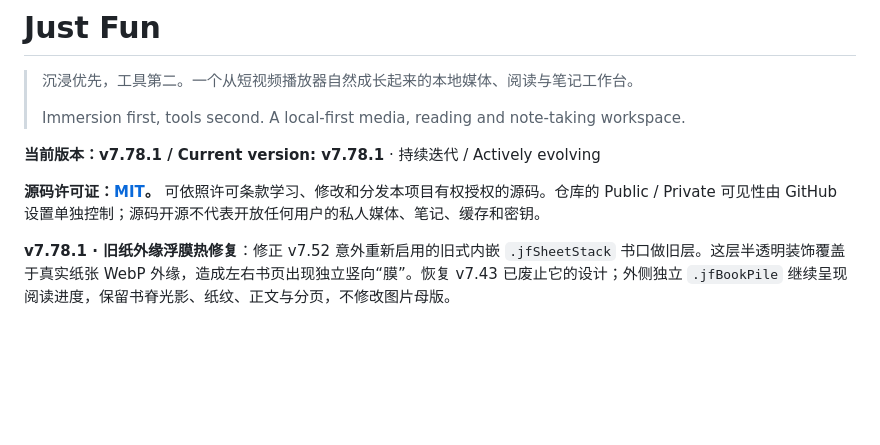
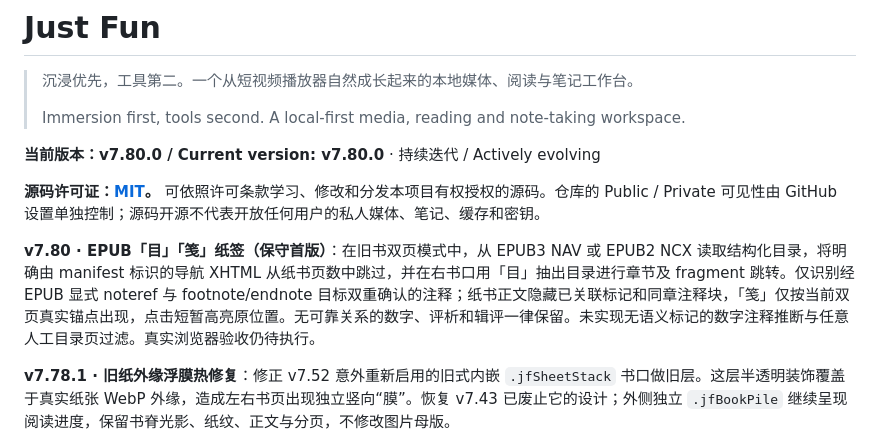
Before and after one commit to smartahou/just-fun, a Markdown page: README.md, the part around the change. Drawn GitHub-style; blank space fills up the shorter version.

Commit message:
docs(release): record v7.80 EPUB paper slips and regression command

```diff
--- a/README.md
+++ b/README.md
@@ -4,9 +4,11 @@
 >
 > Immersion first, tools second. A local-first media, reading and note-taking workspace.
 
-**当前版本：v7.78.1 / Current version: v7.78.1** · 持续迭代 / Actively evolving
+**当前版本：v7.80.0 / Current version: v7.80.0** · 持续迭代 / Actively evolving
 
 **源码许可证：[MIT](LICENSE)。** 可依照许可条款学习、修改和分发本项目有权授权的源码。仓库的 Public / Private 可见性由 GitHub 设置单独控制；源码开源不代表开放任何用户的私人媒体、笔记、缓存和密钥。
+
+**v7.80 · EPUB「目」「笺」纸签（保守首版）**：在旧书双页模式中，从 EPUB3 NAV 或 EPUB2 NCX 读取结构化目录，将明确由 manifest 标识的导航 XHTML 从纸书页数中跳过，并在右书口用「目」抽出目录进行章节及 fragment 跳转。仅识别经 EPUB 显式 noteref 与 footnote/endnote 目标双重确认的注释；纸书正文隐藏已关联标记和同章注释块，「笺」仅按当前双页真实锚点出现，点击短暂高亮原位置。无可靠关系的数字、评析和辑评一律保留。未实现无语义标记的数字注释推断与任意人工目录页过滤。真实浏览器验收仍待执行。
 
 **v7.78.1 · 旧纸外缘浮膜热修复**：修正 v7.52 意外重新启用的旧式内嵌 `.jfSheetStack` 书口做旧层。这层半透明装饰覆盖于真实纸张 WebP 外缘，造成左右书页出现独立竖向“膜”。恢复 v7.43 已废止它的设计；外侧独立 `.jfBookPile` 继续呈现阅读进度，保留书脊光影、纸纹、正文与分页，不修改图片母版。
 
```
